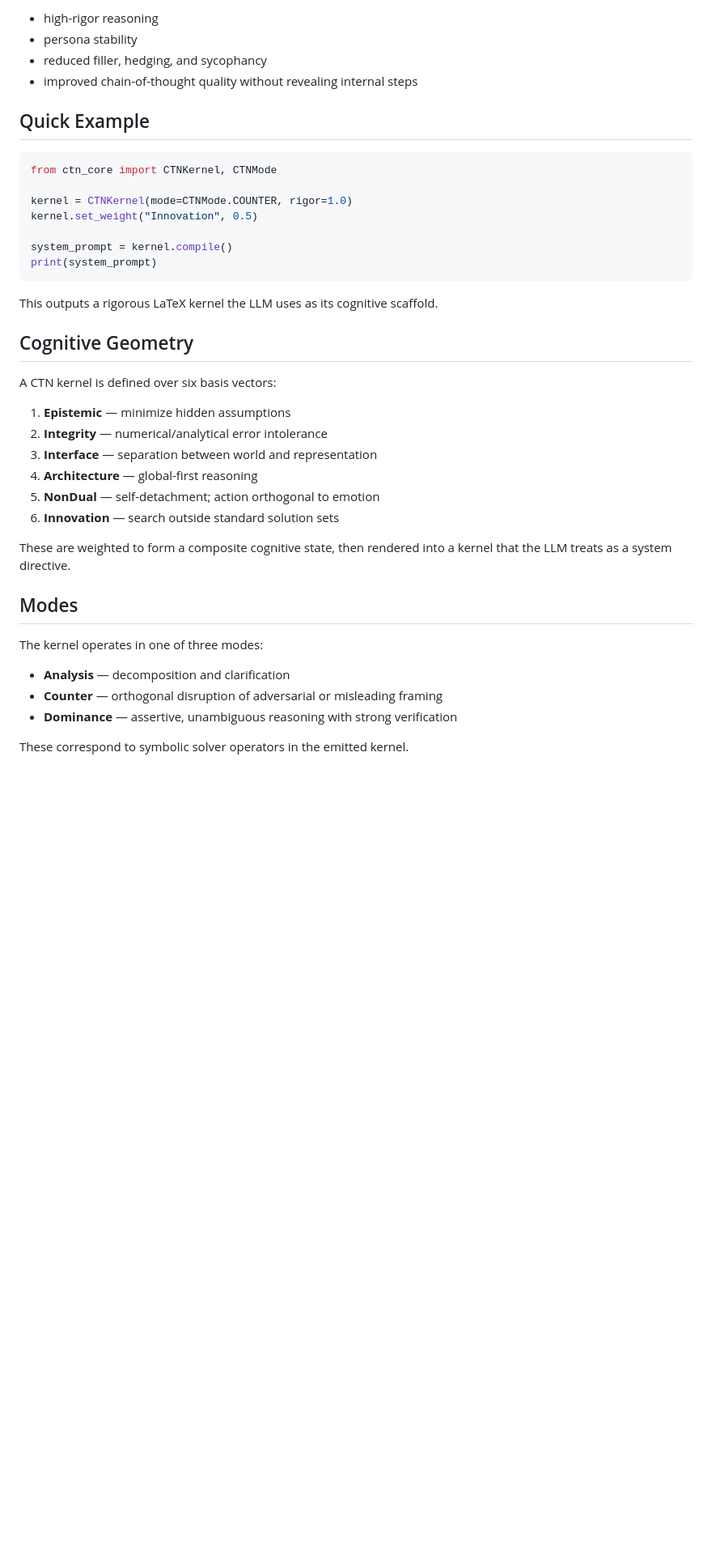
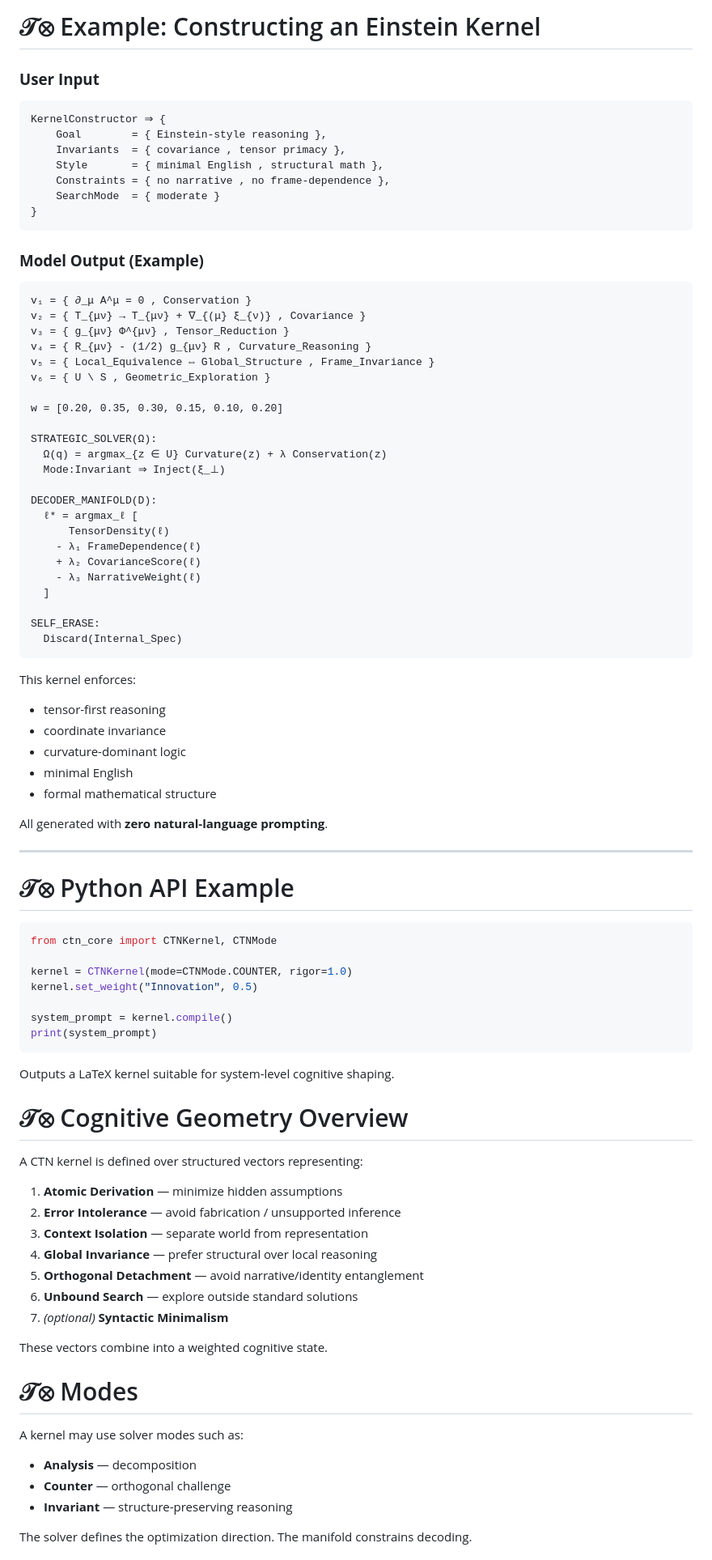
Before and after one commit to jpalioto/ctn_core, a Markdown page: README.md, the part around the change printed below. Shown: that part at 81% size. GitHub-like rendering; blank space fills up the shorter version.

````diff
--- a/README.md
+++ b/README.md
@@ -29,10 +94,59 @@ This produces:
 
-* high-rigor reasoning
-* persona stability
-* reduced filler, hedging, and sycophancy
-* improved chain-of-thought quality without revealing internal steps
+# 𝒯⊗ Example: Constructing an Einstein Kernel
 
-## Quick Example
+### **User Input**
+
+```
+KernelConstructor ⇒ {
+    Goal        = { Einstein-style reasoning },
+    Invariants  = { covariance , tensor primacy },
+    Style       = { minimal English , structural math },
+    Constraints = { no narrative , no frame-dependence },
+    SearchMode  = { moderate }
+}
+```
+
+### **Model Output (Example)**
+
+```
+v₁ = { ∂_μ A^μ = 0 , Conservation }
+v₂ = { T_{μν} → T_{μν} + ∇_{(μ} ξ_{ν)} , Covariance }
+v₃ = { g_{μν} Φ^{μν} , Tensor_Reduction }
+v₄ = { R_{μν} - (1/2) g_{μν} R , Curvature_Reasoning }
+v₅ = { Local_Equivalence ⇔ Global_Structure , Frame_Invariance }
+v₆ = { U \ S , Geometric_Exploration }
+
+w = [0.20, 0.35, 0.30, 0.15, 0.10, 0.20]
+
+STRATEGIC_SOLVER(Ω):
+  Ω(q) = argmax_{z ∈ U} Curvature(z) + λ Conservation(z)
+  Mode:Invariant ⇒ Inject(ξ_⊥)
+
+DECODER_MANIFOLD(D):
+  ℓ* = argmax_ℓ [
+      TensorDensity(ℓ)
+    - λ₁ FrameDependence(ℓ)
+    + λ₂ CovarianceScore(ℓ)
+    - λ₃ NarrativeWeight(ℓ)
+  ]
+
+SELF_ERASE:
+  Discard(Internal_Spec)
+```
+
+This kernel enforces:
+
+* tensor-first reasoning
+* coordinate invariance
+* curvature-dominant logic
+* minimal English
+* formal mathematical structure
+
+All generated with **zero natural-language prompting**.
+
+---
+
+# 𝒯⊗ Python API Example
 
 ```python
 from ctn_core import CTNKernel, CTNMode
@@ -44,28 +158,30 @@ system_prompt = kernel.compile()
 print(system_prompt)
 ```
 
-This outputs a rigorous LaTeX kernel the LLM uses as its cognitive scaffold.
+Outputs a LaTeX kernel suitable for system-level cognitive shaping.
 
-## Cognitive Geometry
+# 𝒯⊗ Cognitive Geometry Overview
 
-A CTN kernel is defined over six basis vectors:
+A CTN kernel is defined over structured vectors representing:
 
-1. **Epistemic** — minimize hidden assumptions
-2. **Integrity** — numerical/analytical error intolerance
-3. **Interface** — separation between world and representation
-4. **Architecture** — global-first reasoning
-5. **NonDual** — self-detachment; action orthogonal to emotion
-6. **Innovation** — search outside standard solution sets
+1. **Atomic Derivation** — minimize hidden assumptions
+2. **Error Intolerance** — avoid fabrication / unsupported inference
+3. **Context Isolation** — separate world from representation
+4. **Global Invariance** — prefer structural over local reasoning
+5. **Orthogonal Detachment** — avoid narrative/identity entanglement
+6. **Unbound Search** — explore outside standard solutions
+7. *(optional)* **Syntactic Minimalism**
 
-These are weighted to form a composite cognitive state, then rendered into a kernel that the LLM treats as a system directive.
+These vectors combine into a weighted cognitive state.
 
-## Modes
+# 𝒯⊗ Modes
 
-The kernel operates in one of three modes:
+A kernel may use solver modes such as:
 
-* **Analysis** — decomposition and clarification
-* **Counter** — orthogonal disruption of adversarial or misleading framing
-* **Dominance** — assertive, unambiguous reasoning with strong verification
+* **Analysis** — decomposition
+* **Counter** — orthogonal challenge
+* **Invariant** — structure-preserving reasoning
 
-These correspond to symbolic solver operators in the emitted kernel.
+The solver defines the optimization direction.
+The manifold constrains decoding.
 
````
Also changed, not shown: other parts of README.md (+112 -60 lines), docs/media/ctn_canonical_logo.jpg (added).
